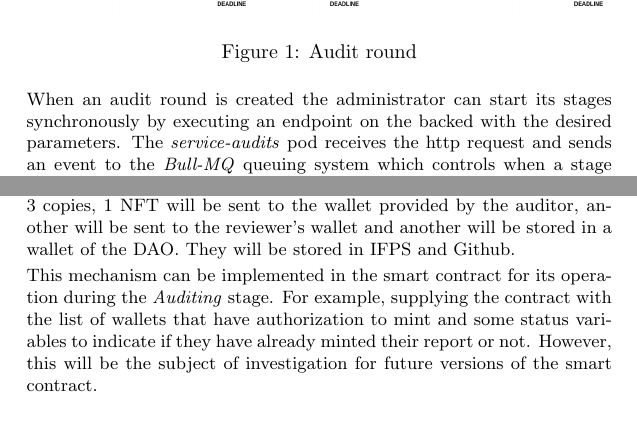
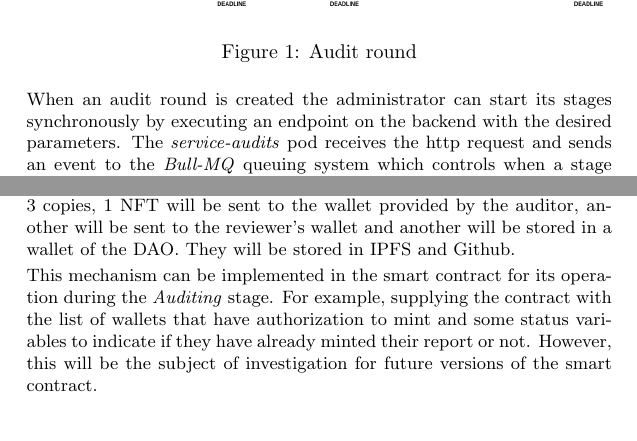
Before and after one commit to SCATDAO/DAO-AuditOcean, a LaTeX document (z/latex/SCAT1.tex): two parts of pages 2 and 9 of 9, joined at a grey line, cut so that both start at the same text. Compiled offline with pdfLaTeX.

Commit message:
6-6-2023

```diff
--- a/z/latex/SCAT1.tex
+++ b/z/latex/SCAT1.tex
@@ -54,7 +54,7 @@ An audit round is a synchronous four-stage process and its purpose is to conduct
   \label{fig:mi_imagen}
 \end{figure}
 
-When an audit round is created the administrator can start its stages synchronously by executing an endpoint on the backed with the desired parameters. The \emph{service-audits} pod receives the http request and sends an event to the \emph{Bull-MQ} queuing system which controls when a stage finishes according to the assigned time.
+When an audit round is created the administrator can start its stages synchronously by executing an endpoint on the backend with the desired parameters. The \emph{service-audits} pod receives the http request and sends an event to the \emph{Bull-MQ} queuing system which controls when a stage finishes according to the assigned time.
 
 \begin{figure}[ht]
   \centering
@@ -251,7 +251,7 @@ This Fisher-Yates haskell version can be used as a reference to create a plutus
 \subsection { Report Minting }
 
 The auditor report and its respective review are two different but necessarily related resources they make up a complete audit report. To ensure the immutability of its content it is necessary mint them as non-fungible assets. This can be done automatically from the backend integration at the end of the \emph{Auditing} stage.
-The latest version of the .json documents sent by the auditor and the reviewer will be hashed to subsequently mint 3 copies, 1 NFT will be sent to the wallet provided by the auditor, another will be sent to the reviewer's wallet and another will be stored in a wallet of the DAO. They will be stored in IFPS and Github.
+The latest version of the .json documents sent by the auditor and the reviewer will be hashed to subsequently mint 3 copies, 1 NFT will be sent to the wallet provided by the auditor, another will be sent to the reviewer's wallet and another will be stored in a wallet of the DAO. They will be stored in IPFS and Github.
 
 This mechanism can be implemented in the smart contract for its operation during the \emph{Auditing} stage. For example, supplying the contract with the list of wallets that have authorization to mint and some status variables to indicate if they have already minted their report or not. However, this will be the subject of investigation for future versions of the smart contract.
 \end{document}
```
Also changed, not shown: README.md, z/latex/SCAT1.tex (2 more changed lines), 1 other file.
